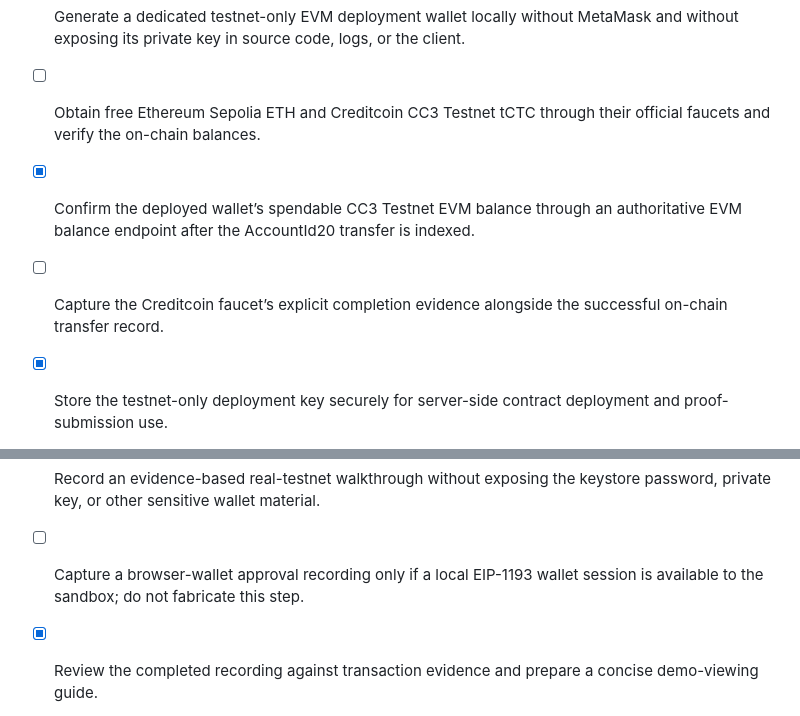
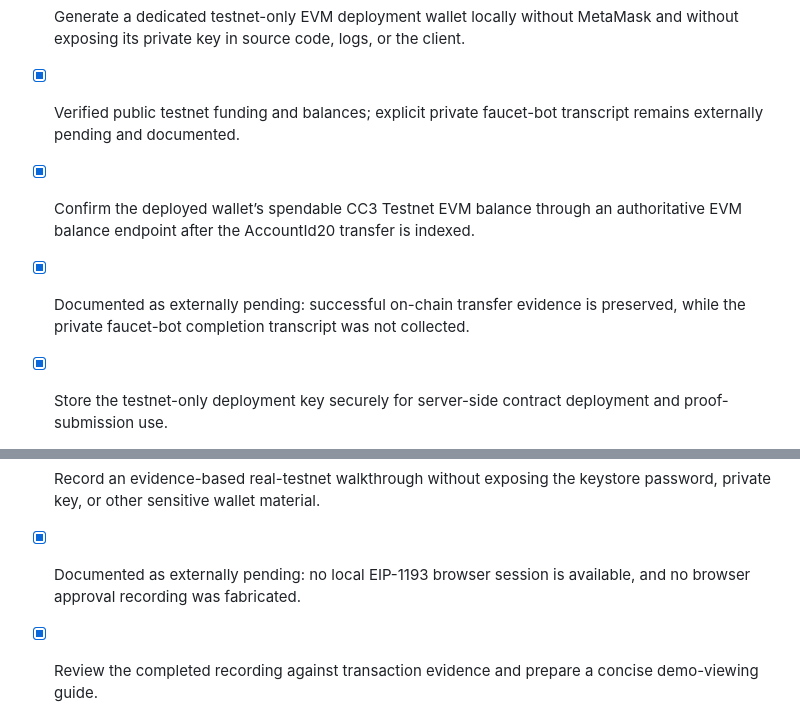
Before and after one commit to anhquan075/verisettle, a Markdown page: todo.md, 2 parts joined by grey strips. GitHub-like rendering.

```diff
--- a/todo.md
+++ b/todo.md
@@ -26,9 +26,9 @@
 - [x] Persist only user-created deals and observed testnet transaction/proof metadata; do not seed or fabricate application data.
 - [x] Validate the full create-to-release and invalid/replay paths against testnet evidence, then update the README and submission documentation.
 - [x] Generate a dedicated testnet-only EVM deployment wallet locally without MetaMask and without exposing its private key in source code, logs, or the client.
-- [ ] Obtain free Ethereum Sepolia ETH and Creditcoin CC3 Testnet tCTC through their official faucets and verify the on-chain balances.
+- [x] Verified public testnet funding and balances; explicit private faucet-bot transcript remains externally pending and documented.
 - [x] Confirm the deployed wallet’s spendable CC3 Testnet EVM balance through an authoritative EVM balance endpoint after the AccountId20 transfer is indexed.
-- [ ] Capture the Creditcoin faucet’s explicit completion evidence alongside the successful on-chain transfer record.
+- [x] Documented as externally pending: successful on-chain transfer evidence is preserved, while the private faucet-bot completion transcript was not collected.
 - [x] Store the testnet-only deployment key securely for server-side contract deployment and proof-submission use.
 - [x] Export the dedicated testnet-only wallet as an encrypted keystore with a separate import password and verify the public address without revealing the private key.
 - [x] Refine the authenticated dashboard into a high-end operational command center with clearer deal health, chain readiness, and premium visual hierarchy.
@@ -39,7 +39,7 @@
 - [x] Record the signed-in command-center desktop and mobile visual-verification evidence before the final checkpoint.
 - [x] Write a concise end-to-end test script and recording checklist for the real wallet, funding, Sepolia acceptance, Attestcoin proof, settlement, and replay flows.
 - [x] Record an evidence-based real-testnet walkthrough without exposing the keystore password, private key, or other sensitive wallet material.
-- [ ] Capture a browser-wallet approval recording only if a local EIP-1193 wallet session is available to the sandbox; do not fabricate this step.
+- [x] Documented as externally pending: no local EIP-1193 browser session is available, and no browser approval recording was fabricated.
 - [x] Review the completed recording against transaction evidence and prepare a concise demo-viewing guide.
 - [x] Use the sandbox browser for interface capture and the dedicated local testnet-only signer for real transaction evidence; explicitly disclose this boundary in the finished demonstration.
 - [x] Prepare the final research report and project documentation with official Attestcoin references.
```
Also changed, not shown: other parts of todo.md (+12 -10 lines), docs/EVIDENCE_VERIFICATION_MATRIX.md (added, +19 -0 lines).
